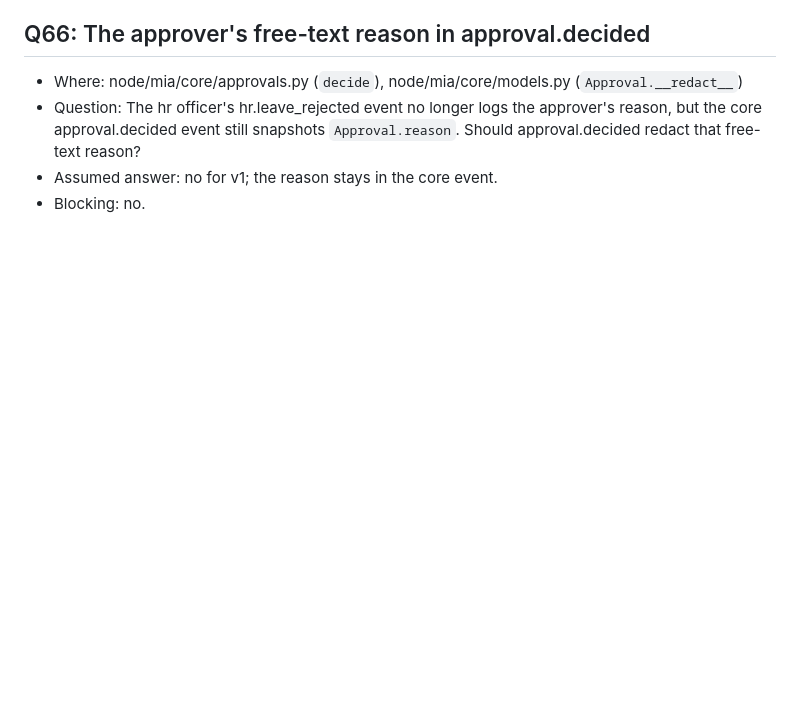
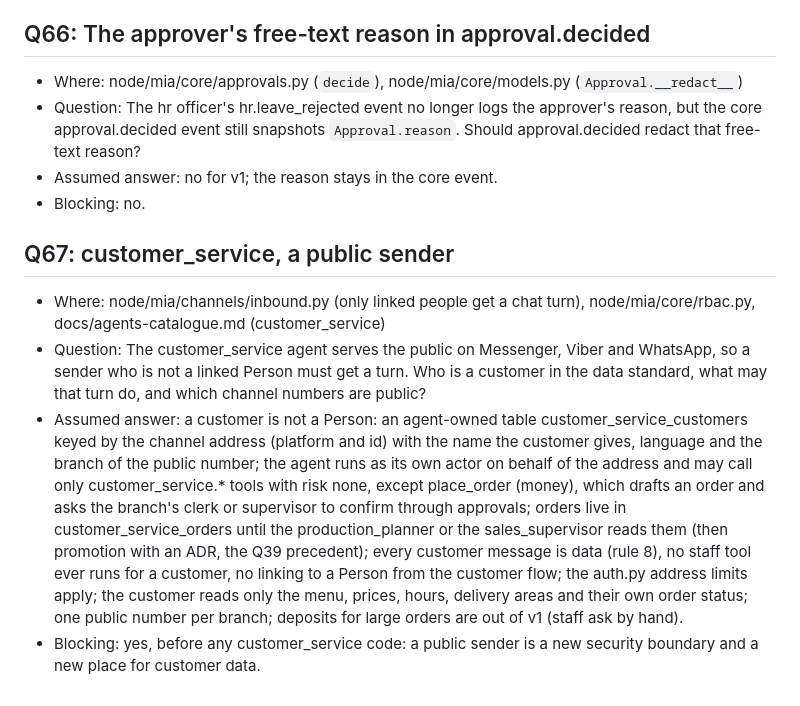
Before and after one commit to Predictive-Systems-Inc/mia, a Markdown page: docs/questions.md, the part around the change. Drawn GitHub-style; blank space fills up the shorter version.

Commit message:
hr: close the plan: three residuals carried into the spec; Q67 asks the owner about the customer_service public sender before any code
Co-Authored-By: Claude Fable 5.1 <noreply@anthropic.com>
Claude-Session: https://claude.ai/code/session_013J5FRfjLZR7K3vLzgBZfXN

```diff
--- a/docs/questions.md
+++ b/docs/questions.md
@@ -521,3 +521,9 @@ Format for each entry:
 - Question: The hr officer's hr.leave_rejected event no longer logs the approver's reason, but the core approval.decided event still snapshots `Approval.reason`. Should approval.decided redact that free-text reason?
 - Assumed answer: no for v1; the reason stays in the core event.
 - Blocking: no.
+
+## Q67: customer_service, a public sender
+- Where: node/mia/channels/inbound.py (only linked people get a chat turn), node/mia/core/rbac.py, docs/agents-catalogue.md (customer_service)
+- Question: The customer_service agent serves the public on Messenger, Viber and WhatsApp, so a sender who is not a linked Person must get a turn. Who is a customer in the data standard, what may that turn do, and which channel numbers are public?
+- Assumed answer: a customer is not a Person: an agent-owned table customer_service_customers keyed by the channel address (platform and id) with the name the customer gives, language and the branch of the public number; the agent runs as its own actor on behalf of the address and may call only customer_service.* tools with risk none, except place_order (money), which drafts an order and asks the branch's clerk or supervisor to confirm through approvals; orders live in customer_service_orders until the production_planner or the sales_supervisor reads them (then promotion with an ADR, the Q39 precedent); every customer message is data (rule 8), no staff tool ever runs for a customer, no linking to a Person from the customer flow; the auth.py address limits apply; the customer reads only the menu, prices, hours, delivery areas and their own order status; one public number per branch; deposits for large orders are out of v1 (staff ask by hand).
+- Blocking: yes, before any customer_service code: a public sender is a new security boundary and a new place for customer data.
```
Also changed, not shown: 1 other file.
